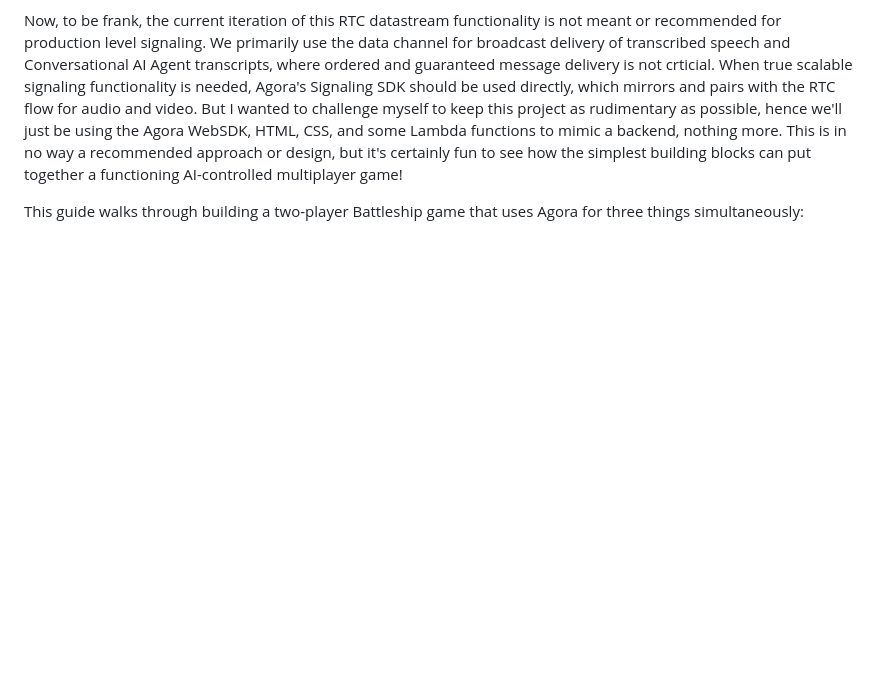
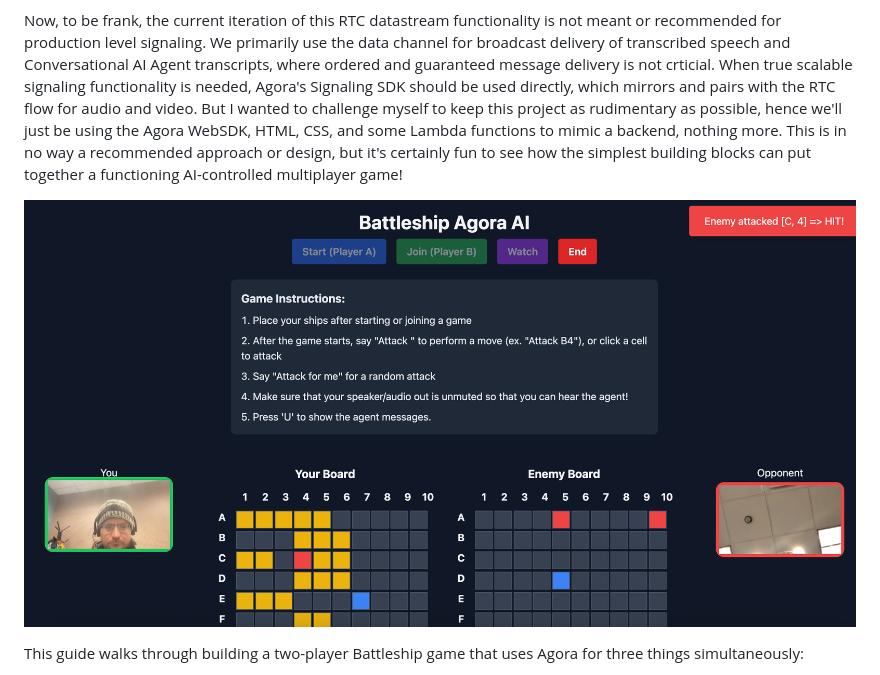
Before and after one commit to alekben/battleship, a Markdown page: GUIDE_copy.md, the part around the change. Drawn GitHub-style; pictures changed too: media/1.png (added); blank space fills up the shorter version.

Commit message:
added screenshot

```diff
--- a/GUIDE_copy.md
+++ b/GUIDE_copy.md
@@ -3,6 +3,8 @@
 When you hear the acronym _RTC_, some form of video conferencing probably comes to mind. But buried in Agora's RTC SDK is a feature that changes how you can build real-time multiplayer games: **data messaging**. Instead of setting up WebSockets, managing reconnections, or dealing with a separate backend for game state, you can piggyback game logic on the same client and infrastructure handling your audio and video.
 
 Now, to be frank, the current iteration of this RTC datastream functionality is not meant or recommended for production level signaling. We primarily use the data channel for broadcast delivery of transcribed speech and Conversational AI Agent transcripts, where ordered and guaranteed message delivery is not crticial. When true scalable signaling functionality is needed, Agora's Signaling SDK should be used directly, which mirrors and pairs with the RTC flow for audio and video. But I wanted to challenge myself to keep this project as rudimentary as possible, hence we'll just be using the Agora WebSDK, HTML, CSS, and some Lambda functions to mimic a backend, nothing more. This is in no way a recommended approach or design, but it's certainly fun to see how the simplest building blocks can put together a functioning AI-controlled multiplayer game!
+
+![AgoraBattleship In-Game](./media/1.png)
 
 This guide walks through building a two-player Battleship game that uses Agora for three things simultaneously:
 1. Video/audio communication between players
```
Also changed, not shown: 1 other file.
